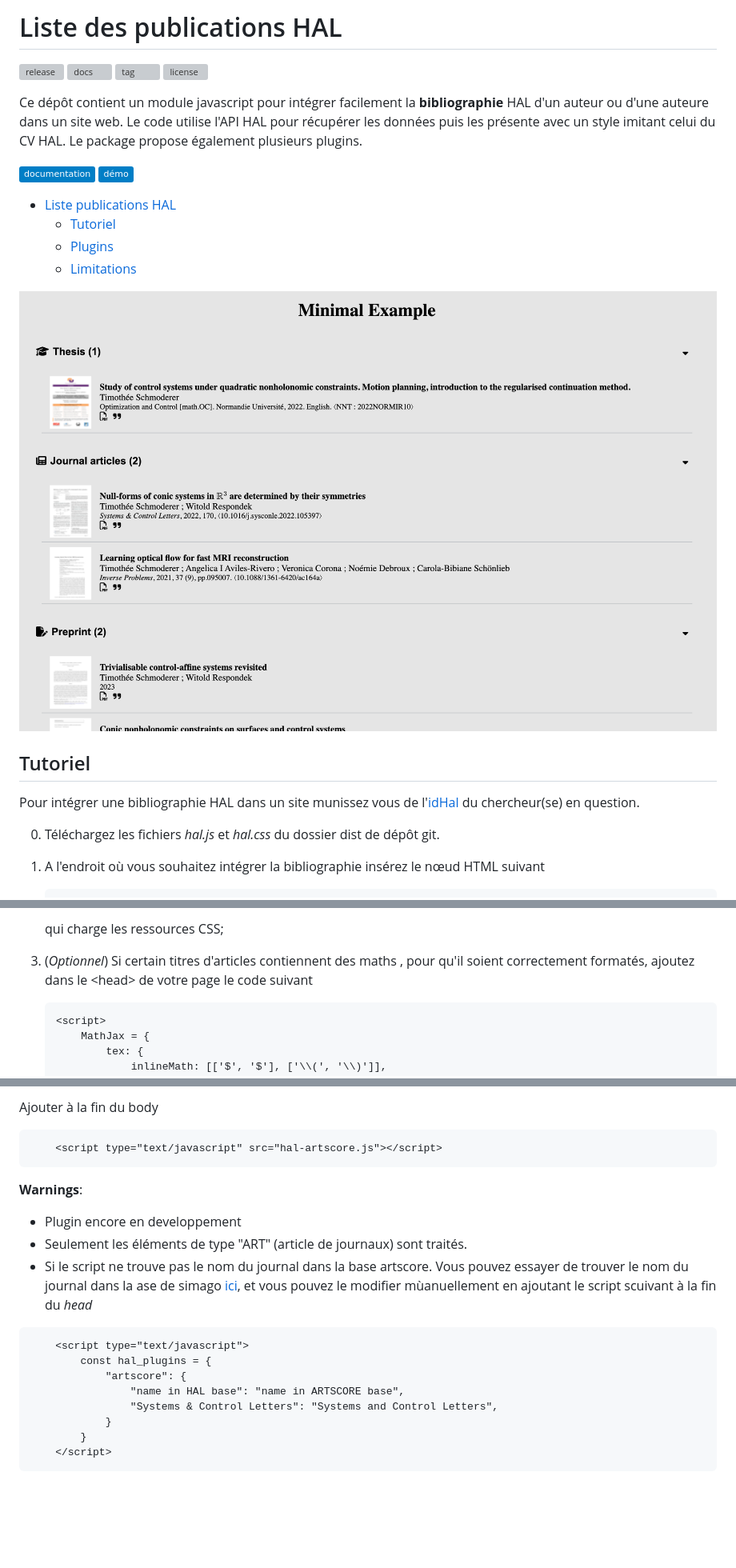
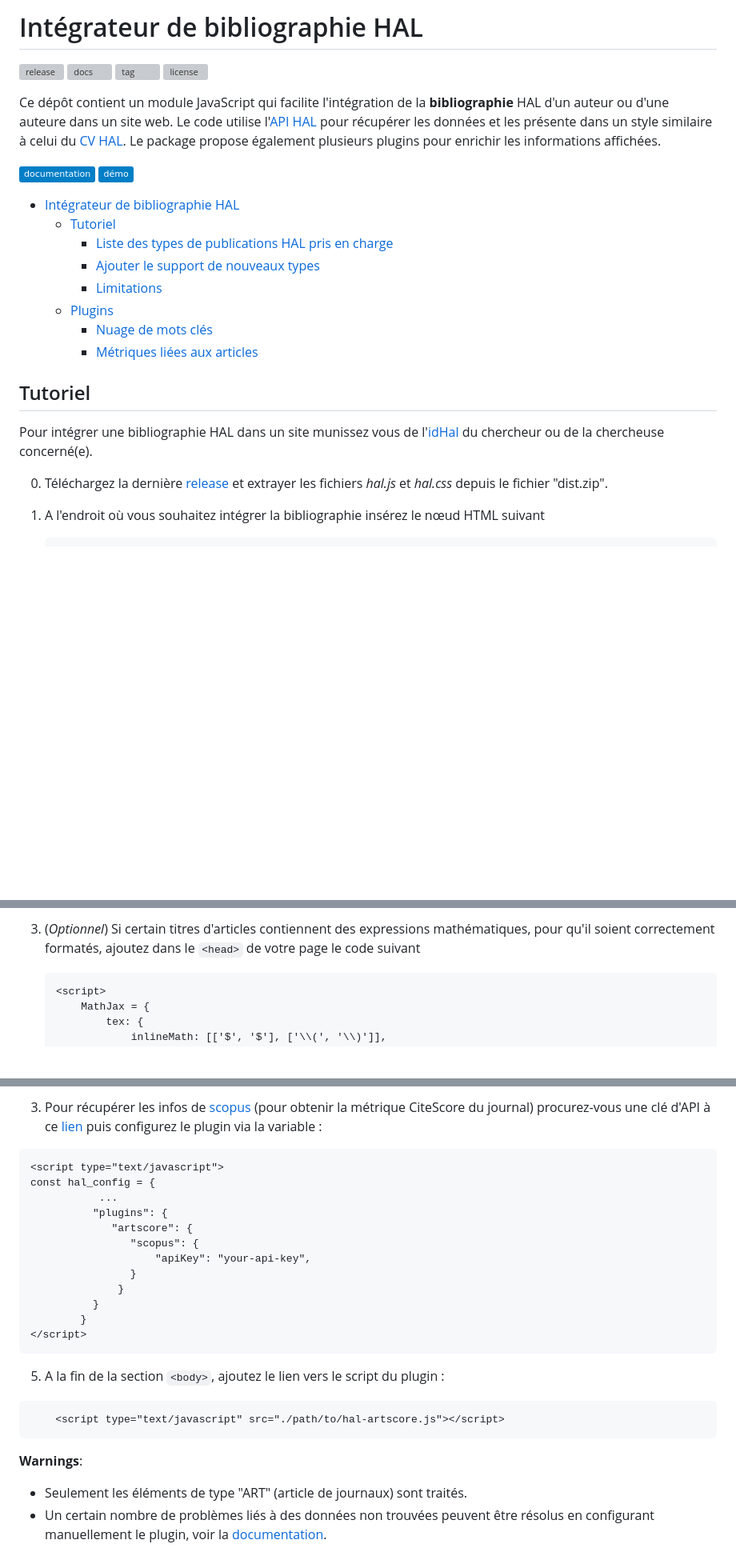
Before and after one commit to tschmoderer/hal-bibliography-integrator, a Markdown page: README.md, 3 parts joined by grey strips. Shown at 80% size. Rendered like a GitHub page; badges without logos; blank space fills up the shorter version; grey boxes are pictures that could not be loaded.

````diff
--- a/README.md
+++ b/README.md
@@ -1,28 +1,29 @@
-# Liste des publications HAL
+# Intégrateur de bibliographie HAL
 [![release](https://github.com/tschmoderer/hal-bibliography-integrator/actions/workflows/build.yml/badge.svg?branch=main)](https://github.com/tschmoderer/hal-bibliography-integrator/actions/workflows/build.yml)
 [![docs](https://github.com/tschmoderer/hal-bibliography-integrator/actions/workflows/docs.yml/badge.svg?branch=main)](https://github.com/tschmoderer/hal-bibliography-integrator/actions/workflows/docs.yml)
 [![tag](https://img.shields.io/github/v/tag/tschmoderer/hal-bibliography-integrator?label=download)](https://github.com/tschmoderer/hal-bibliography-integrator/releases)
 [![license](https://img.shields.io/github/license/tschmoderer/hal-bibliography-integrator?color=blue)](https://github.com/tschmoderer/hal-bibliography-integrator/blob/main/LICENSE)
 
-Ce dépôt contient un module javascript pour intégrer facilement la **bibliographie** HAL d'un auteur ou d'une auteure dans un site web. Le code utilise l'API HAL pour récupérer les données puis les présente avec un style imitant celui du CV HAL. Le package propose également plusieurs plugins.
+Ce dépôt contient un module JavaScript qui facilite l'intégration de la **bibliographie** HAL d'un auteur ou d'une auteure dans un site web. Le code utilise l'[API HAL](https://api.archives-ouvertes.fr/docs) pour récupérer les données et les présente dans un style similaire à celui du [CV HAL](https://cv.hal.science/). Le package propose également plusieurs plugins pour enrichir les informations affichées.
 
 [![docs](https://img.shields.io/badge/documentation-blue)](https://tschmoderer.github.io/hal-bibliography-integrator/)
 [![Static Badge](https://img.shields.io/badge/d%C3%A9mo-blue)](https://tschmoderer.github.io/hal-bibliography-integrator/pages/demo.html)
 
 
-- [Liste publications HAL](#liste-publications-hal)
-  - [Tutoriel](#tutoriel)
-  - [Plugins](#plugins)
-  - [Limitations](#limitations)
+- [Intégrateur de bibliographie HAL](#int-grateur-de-bibliographie-hal)
+  * [Tutoriel](#tutoriel)
+    + [Liste des types de publications HAL pris en charge](#typeList)
+    + [Ajouter le support de nouveaux types](#addTypeList)
+    + [Limitations](#limitations)
+  * [Plugins](#plugins)
+    + [Nuage de mots clés](#wordcloud)
+    + [Métriques liées aux articles](#artscore)
 
+## Tutoriel<a id="tutoriel"></a>
 
-![Résultat](./.github/img//result.png)
+Pour intégrer une bibliographie HAL dans un site munissez vous de l'[idHal](https://doc.archives-ouvertes.fr/identifiant-auteur-idhal-cv/) du chercheur ou de la chercheuse concerné(e).
 
-## Tutoriel
-
-Pour intégrer une bibliographie HAL dans un site munissez vous de l'[idHal](https://doc.archives-ouvertes.fr/identifiant-auteur-idhal-cv/) du chercheur(se) en question.
-
-0. Téléchargez les fichiers *hal.js* et *hal.css* du dossier dist de dépôt git.
+0. Téléchargez la dernière [release](https://github.com/tschmoderer/hal-bibliography-integrator/releases) et extrayer les fichiers *hal.js* et *hal.css* depuis le fichier "dist.zip".
 
 1. A l'endroit où vous souhaitez intégrer la bibliographie insérez le nœud HTML suivant
 
@@ -38,8 +39,6 @@ Pour intégrer une bibliographie HAL dans un site munissez vous de l'[idHal](htt
    ```
 
-   qui charge les ressources CSS;
-
-3. (*Optionnel*) Si certain titres d'articles contiennent des maths , pour qu'il soient correctement formatés, ajoutez dans le \<head> de votre page le code suivant
+3. (*Optionnel*) Si certain titres d'articles contiennent des expressions mathématiques, pour qu'il soient correctement formatés, ajoutez dans le `<head>` de votre page le code suivant
 
    ```html
    <script>
@@ -190,21 +229,27 @@ Ajouter dans le *head* après les styles généraux.
 ```
 
-Ajouter à la fin du body
+3. Pour récupérer les infos de [scopus](https://www.scopus.com/sources) (pour obtenir la métrique CiteScore du journal) procurez-vous une clé d'API à ce [lien](https://dev.elsevier.com/) puis configurez le plugin via la variable :
+
 ```html
-    <script type="text/javascript" src="hal-artscore.js"></script>
+<script type="text/javascript">
+const hal_config = {
+           ...
+          "plugins": {
+             "artscore": {
+                "scopus": {
+                    "apiKey": "your-api-key",
+                }
+              }
+          }
+        }
+</script>
+```
+
+5. A la fin de la section `<body>`, ajoutez le lien vers le script du plugin :
+```html
+    <script type="text/javascript" src="./path/to/hal-artscore.js"></script>
 ```
 
 **Warnings**:
-- Plugin encore en developpement
 - Seulement les éléments de type "ART" (article de journaux) sont traités.
-- Si le script ne trouve pas le nom du journal dans la base artscore. Vous pouvez essayer de trouver le nom du journal dans la ase de simago [ici](https://www.artscorejr.com/journalsearch.php), et vous pouvez le modifier mùanuellement en ajoutant le script scuivant à la fin du *head*
-```html
-    <script type="text/javascript">
-        const hal_plugins = {
-            "artscore": {
-                "name in HAL base": "name in ARTSCORE base",
-                "Systems & Control Letters": "Systems and Control Letters",
-            }
-        }
-    </script>
-```
+- Un certain nombre de problèmes liés à des données non trouvées peuvent être résolus en configurant manuellement le plugin, voir la [documentation](https://tschmoderer.github.io/hal-bibliography-integrator/).
````
Also changed, not shown: other parts of README.md (+71 -31 lines).
